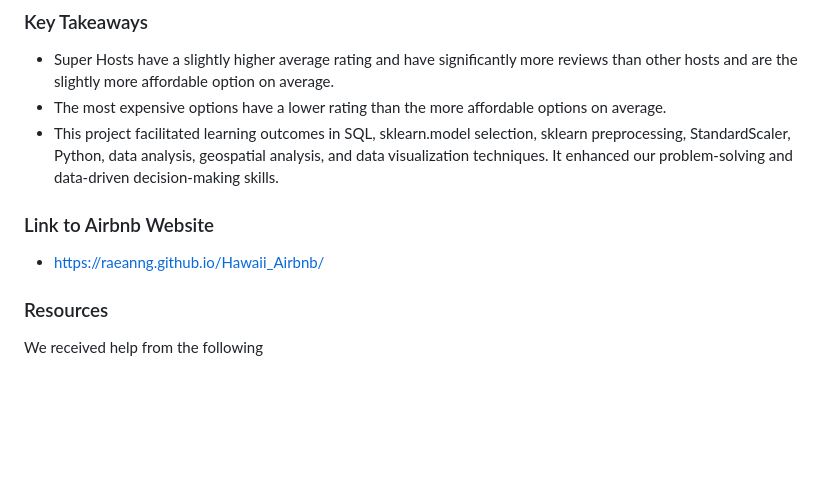
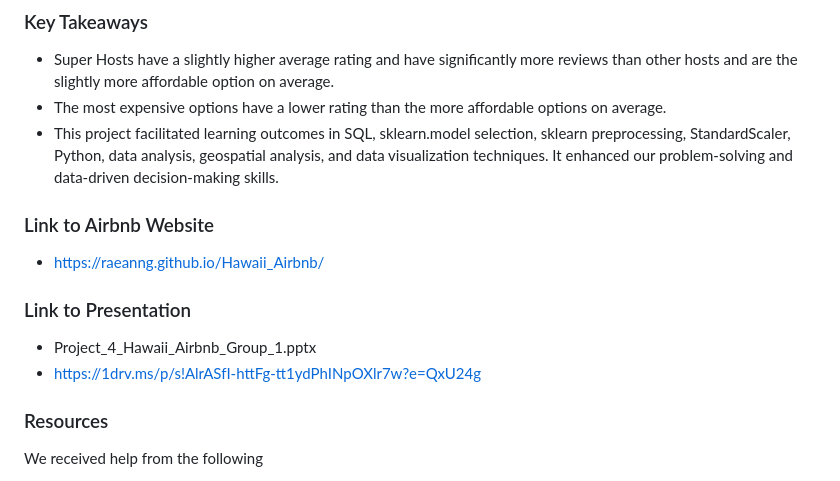
Before and after one commit to RaeAnnG/Hawaii_Airbnb, a Markdown page: README.md, the part around the change printed below. Rendered like a GitHub page; blank space fills up the shorter version.

```diff
--- a/README.md
+++ b/README.md
@@ -96,10 +98,14 @@ In conclusion, the Hawaii Airbnb Analysis project successfully provided accurate
 * The most expensive options have a lower rating than the more affordable options on average.
 * This project facilitated learning outcomes in SQL, sklearn.model selection, sklearn preprocessing, StandardScaler, Python, data analysis, geospatial analysis, and data visualization techniques. It enhanced our problem-solving and data-driven decision-making skills.
 
-
 ### Link to Airbnb Website
 
 * https://raeanng.github.io/Hawaii_Airbnb/
+
+### Link to Presentation
+
+* Project_4_Hawaii_Airbnb_Group_1.pptx
+* https://1drv.ms/p/s!AlrASfI-httFg-tt1ydPhINpOXlr7w?e=QxU24g
 
 ### Resources
 We received help from the following
```
Also changed, not shown: other parts of README.md (+12 -10 lines).
